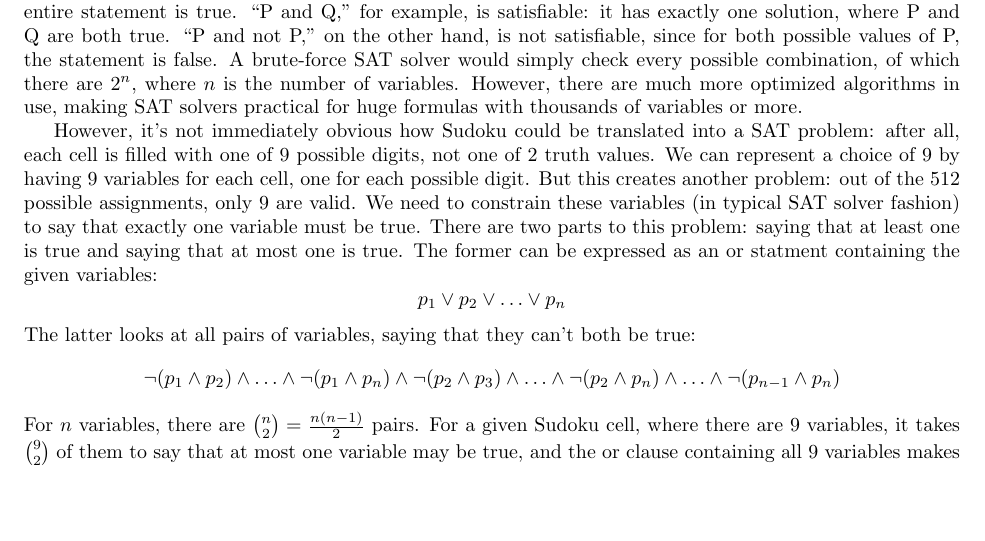
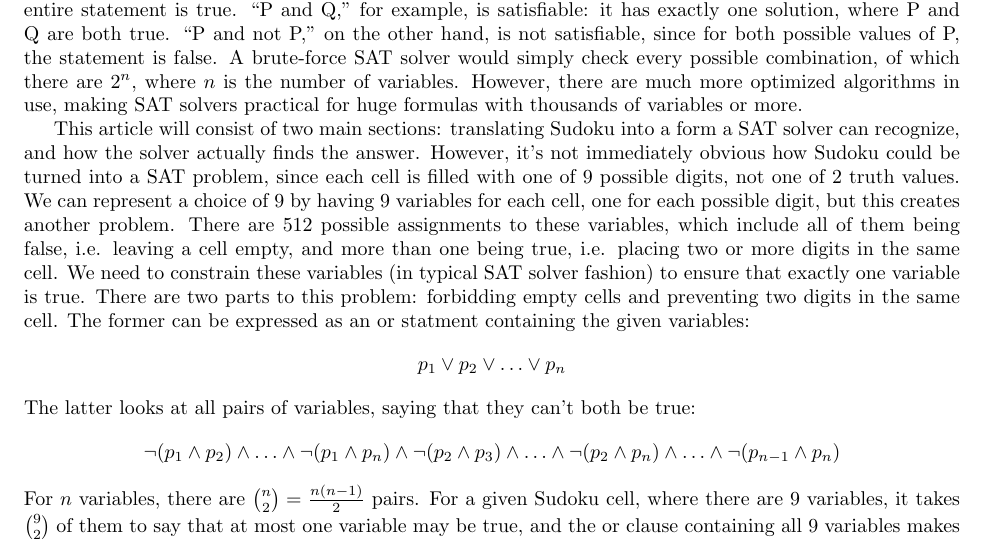
Before and after one commit to Mathtician/ideas, a LaTeX document (sudoku/sudoku.tex): part of page 1 of 3, cut so that both start at the same text, the shorter picture padded with empty space. Compiled offline with pdfLaTeX.

Commit message:
Revised parts of explanation in sudoku

```diff
--- a/sudoku/sudoku.tex
+++ b/sudoku/sudoku.tex
@@ -46,21 +46,23 @@ of which there are $2^n$, where $n$ is the number of variables.
 However, there are much more optimized algorithms in use,
 making SAT solvers practical for huge formulas with thousands of variables or more.
 
-%% Sections here: Sudoku -> CNF -> solution
-
+This article will consist of two main sections:
+translating Sudoku into a form a SAT solver can recognize,
+and how the solver actually finds the answer.
 However, it's not immediately obvious
-how Sudoku could be translated into a SAT problem:
-after all, each cell is filled with one of 9 possible digits,
+how Sudoku could be turned into a SAT problem,
+since each cell is filled with one of 9 possible digits,
 not one of 2 truth values.
 We can represent a choice of 9 by having 9 variables for each cell,
-one for each possible digit.
-But this creates another problem:
-out of the 512 possible assignments, only 9 are valid.
+one for each possible digit,
+but this creates another problem.
+There are 512 possible assignments to these variables,
+which include all of them being false, i.e. leaving a cell empty,
+and more than one being true, i.e. placing two or more digits in the same cell.
 We need to constrain these variables (in typical SAT solver fashion)
-to say that exactly one variable must be true.
-There are two parts to this problem:
-saying that at least one is true
-and saying that at most one is true.
+to ensure that exactly one variable is true.
+There are two parts to this problem: forbidding empty cells
+and preventing two digits in the same cell.
 The former can be expressed as an or statment containing the given variables:
 \[p_1 \lor p_2 \lor \ldots \lor p_n\]
 The latter looks at all pairs of variables,
```
Also changed, not shown: sudoku/sudoku.pdf.
